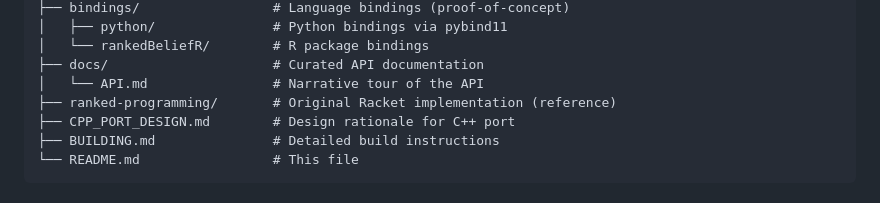
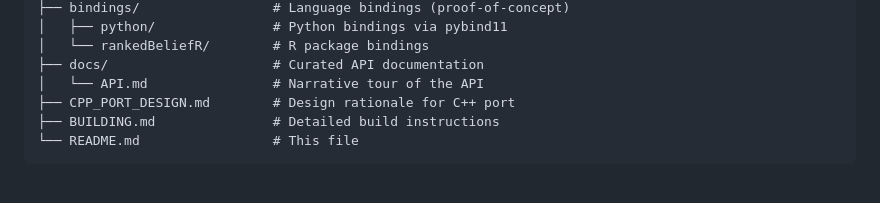
Before and after one commit to gitrdm/ranked_belief, a Markdown page: README.md, the part around the change. Rendered like a GitHub page.

Commit message:
Remove ranked-programming section from README
Removed reference to original Racket implementation.

```diff
--- a/README.md
+++ b/README.md
@@ -115,7 +115,6 @@ ranked_belief/
 │   └── rankedBeliefR/        # R package bindings
 ├── docs/                     # Curated API documentation
 │   └── API.md                # Narrative tour of the API
-├── ranked-programming/       # Original Racket implementation (reference)
 ├── CPP_PORT_DESIGN.md        # Design rationale for C++ port
 ├── BUILDING.md               # Detailed build instructions
 └── README.md                 # This file
```
